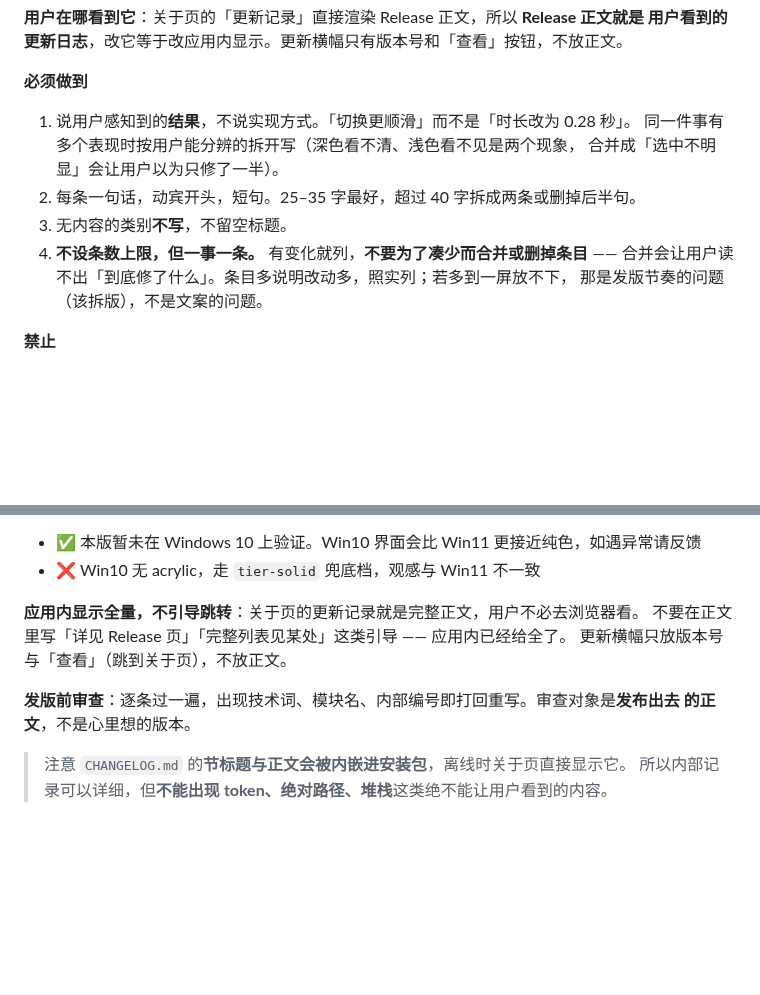
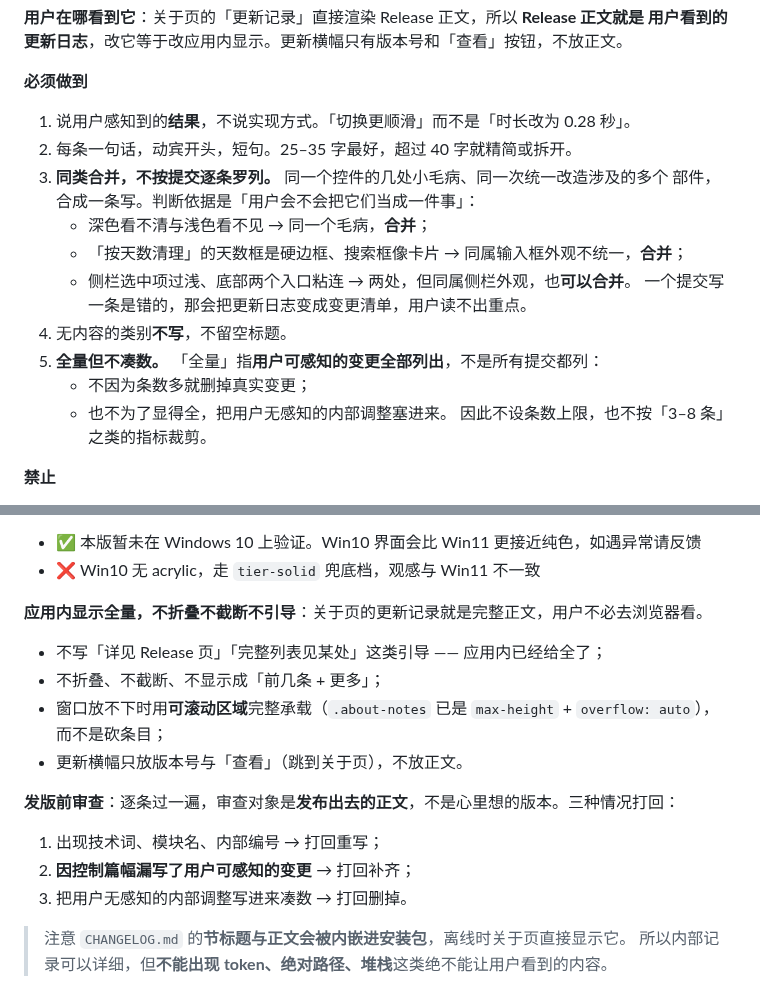
Before and after one commit to kunge9106/self_clipboard, a Markdown page: CONTRIBUTING.md, 2 parts joined by grey strips. GitHub-like rendering; blank space fills up the shorter version.

Commit message:
docs: 用户向日志改为「同类合并」，并界定「全量」的边界
用户 2026-11-06 16:08 细化规范，两条与上版相反，按新版改：

1. **同类合并，不按提交逐条罗列**（上版写的是「一事一条、不合并」，错）。
   判断依据是「用户会不会把它们当成一件事」：深色看不清与浅色看不见是同一个毛病；
   天数框硬边框与搜索框像卡片同属输入框外观；侧栏选中过浅与底部入口粘连同属侧栏。
   一个提交一条会把日志变成变更清单，用户读不出重点。

2. **「全量」指用户可感知的变更全量，不是所有提交全量**。不因条数多删真实变更，
   也不为显得全把无感知内容塞进来。因此没有条数上限，也不按指标裁剪。

另补应用内承载方式：不折叠、不截断、不显示「前几条 + 更多」，窗口放不下时用
可滚动区域完整承载（`.about-notes` 已是 max-height + overflow: auto）。

审查从「一种打回」扩成三种：技术词/内部编号 → 重写；漏写可感知变更 → 补齐；
塞无感知内容凑数 → 删掉。

```diff
--- a/CONTRIBUTING.md
+++ b/CONTRIBUTING.md
@@ -259,13 +259,18 @@ CHANGELOG 是编译期内嵌进安装包的：改动后必须 `touch src-tauri/s
 **必须做到**
 
 1. 说用户感知到的**结果**，不说实现方式。「切换更顺滑」而不是「时长改为 0.28 秒」。
-   同一件事有多个表现时按用户能分辨的拆开写（深色看不清、浅色看不见是两个现象，
-   合并成「选中不明显」会让用户以为只修了一半）。
-2. 每条一句话，动宾开头，短句。25–35 字最好，超过 40 字拆成两条或删掉后半句。
-3. 无内容的类别**不写**，不留空标题。
-4. **不设条数上限，但一事一条。** 有变化就列，**不要为了凑少而合并或删掉条目** ——
-   合并会让用户读不出「到底修了什么」。条目多说明改动多，照实列；若多到一屏放不下，
-   那是发版节奏的问题（该拆版），不是文案的问题。
+2. 每条一句话，动宾开头，短句。25–35 字最好，超过 40 字就精简或拆开。
+3. **同类合并，不按提交逐条罗列。** 同一个控件的几处小毛病、同一次统一改造涉及的多个
+   部件，合成一条写。判断依据是「用户会不会把它们当成一件事」：
+   - 深色看不清与浅色看不见 → 同一个毛病，**合并**；
+   - 「按天数清理」的天数框是硬边框、搜索框像卡片 → 同属输入框外观不统一，**合并**；
+   - 侧栏选中项过浅、底部两个入口粘连 → 两处，但同属侧栏外观，也**可以合并**。
+   一个提交写一条是错的，那会把更新日志变成变更清单，用户读不出重点。
+4. 无内容的类别**不写**，不留空标题。
+5. **全量但不凑数。** 「全量」指**用户可感知的变更全部列出**，不是所有提交都列：
+   - 不因为条数多就删掉真实变更；
+   - 也不为了显得全，把用户无感知的内部调整塞进来。
+   因此不设条数上限，也不按「3–8 条」之类的指标裁剪。
 
 **禁止**
 
@@ -293,12 +298,18 @@ CHANGELOG 是编译期内嵌进安装包的：改动后必须 `touch src-tauri/s
 - ✅ 本版暂未在 Windows 10 上验证。Win10 界面会比 Win11 更接近纯色，如遇异常请反馈
 - ❌ Win10 无 acrylic，走 `tier-solid` 兜底档，观感与 Win11 不一致
 
-**应用内显示全量，不引导跳转**：关于页的更新记录就是完整正文，用户不必去浏览器看。
-不要在正文里写「详见 Release 页」「完整列表见某处」这类引导 —— 应用内已经给全了。
-更新横幅只放版本号与「查看」（跳到关于页），不放正文。
+**应用内显示全量，不折叠不截断不引导**：关于页的更新记录就是完整正文，用户不必去浏览器看。
+- 不写「详见 Release 页」「完整列表见某处」这类引导 —— 应用内已经给全了；
+- 不折叠、不截断、不显示成「前几条 + 更多」；
+- 窗口放不下时用**可滚动区域**完整承载（`.about-notes` 已是 `max-height` + `overflow: auto`），
+  而不是砍条目；
+- 更新横幅只放版本号与「查看」（跳到关于页），不放正文。
 
-**发版前审查**：逐条过一遍，出现技术词、模块名、内部编号即打回重写。审查对象是**发布出去
-的正文**，不是心里想的版本。
+**发版前审查**：逐条过一遍，审查对象是**发布出去的正文**，不是心里想的版本。三种情况打回：
+
+1. 出现技术词、模块名、内部编号 → 打回重写；
+2. **因控制篇幅漏写了用户可感知的变更** → 打回补齐；
+3. 把用户无感知的内部调整写进来凑数 → 打回删掉。
 
 > 注意 `CHANGELOG.md` 的**节标题与正文会被内嵌进安装包**，离线时关于页直接显示它。
 > 所以内部记录可以详细，但**不能出现 token、绝对路径、堆栈**这类绝不能让用户看到的内容。
```
